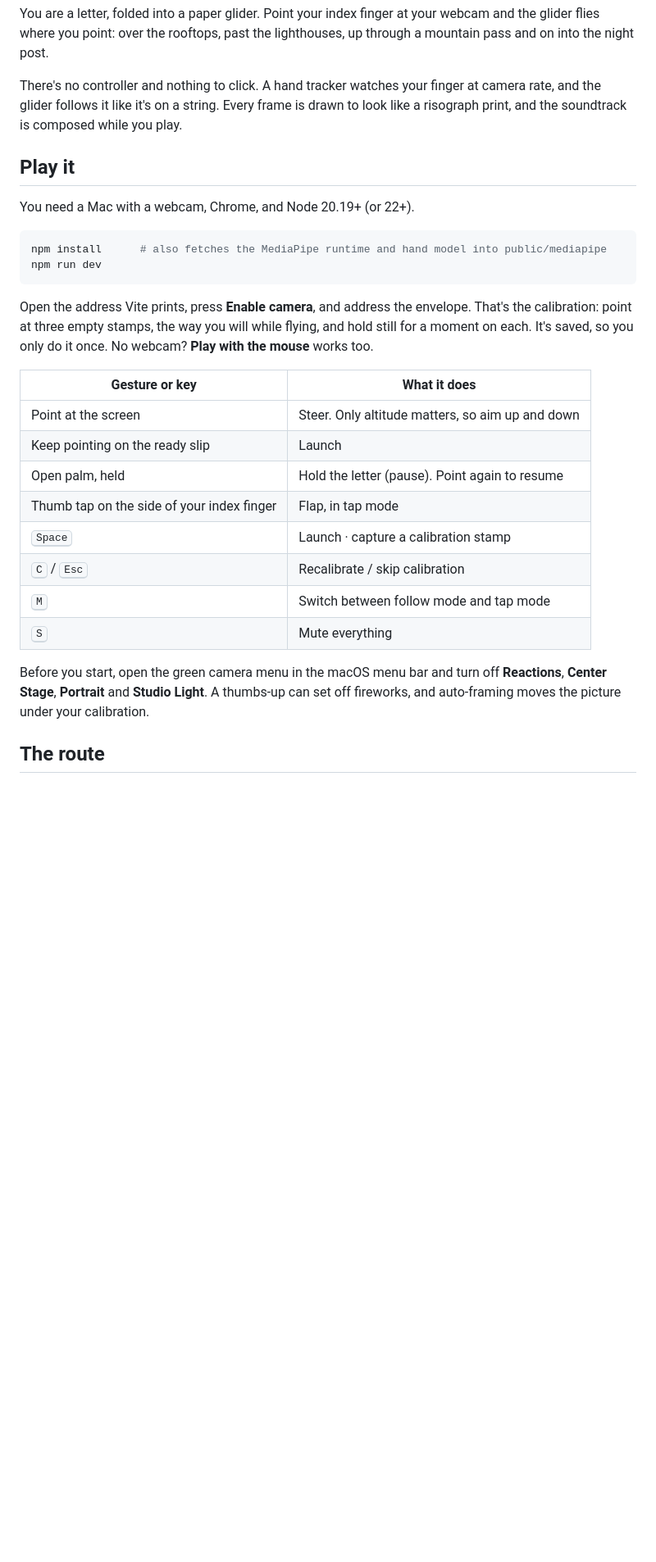
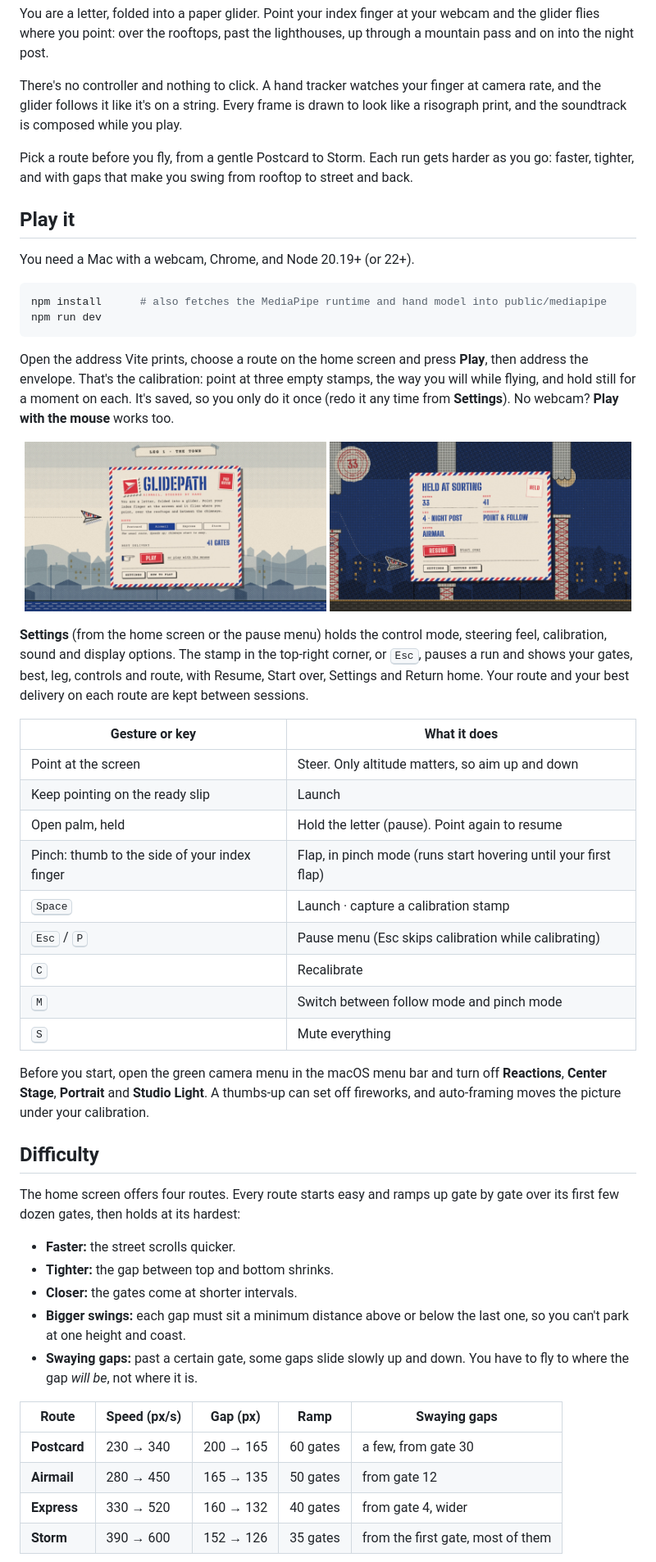
Before and after one commit to JPmire/glidepath, a Markdown page: README.md, the part around one of its changes. Shown at 82% size. GitHub-like rendering; pictures changed too: docs/home.jpg (added), docs/pause.jpg (added); blank space fills up the shorter version.

Commit message:
Update README for routes, difficulty and the new screens
Document the four routes and how a run ramps up (speed, gap, spacing,
minimum swing, swaying gaps), the per-route best, the home and pause
screens and settings sheet, and the new key bindings. Replace the
screenshot of the retired intro letter with the home screen, pause menu
and game-over postcard.

````diff
--- a/README.md
+++ b/README.md
@@ -14,6 +14,9 @@ There's no controller and nothing to click. A hand tracker watches your finger a
 the glider follows it like it's on a string. Every frame is drawn to look like a risograph print,
 and the soundtrack is composed while you play.
 
+Pick a route before you fly, from a gentle Postcard to Storm. Each run gets harder as you go:
+faster, tighter, and with gaps that make you swing from rooftop to street and back.
+
 ## Play it
 
 You need a Mac with a webcam, Chrome, and Node 20.19+ (or 22+).
@@ -23,23 +26,54 @@ npm install      # also fetches the MediaPipe runtime and hand model into public
 npm run dev
 ```
 
-Open the address Vite prints, press **Enable camera**, and address the envelope. That's the
-calibration: point at three empty stamps, the way you will while flying, and hold still for a
-moment on each. It's saved, so you only do it once. No webcam? **Play with the mouse** works too.
+Open the address Vite prints, choose a route on the home screen and press **Play**, then address
+the envelope. That's the calibration: point at three empty stamps, the way you will while flying,
+and hold still for a moment on each. It's saved, so you only do it once (redo it any time from
+**Settings**). No webcam? **Play with the mouse** works too.
+
+<p align="center">
+  <img src="docs/home.jpg" alt="The home screen: an airmail letter with a route picker (Postcard, Airmail, Express, Storm), the best delivery for that route, and a Play button" width="49%">
+  <img src="docs/pause.jpg" alt="The pause menu, Held at Sorting: gates, best, leg, controls and route, with Resume, Start over, Settings and Return home" width="49%">
+</p>
+
+**Settings** (from the home screen or the pause menu) holds the control mode, steering feel,
+calibration, sound and display options. The stamp in the top-right corner, or <kbd>Esc</kbd>,
+pauses a run and shows your gates, best, leg, controls and route, with Resume, Start over, Settings
+and Return home. Your route and your best delivery on each route are kept between sessions.
 
 | Gesture or key | What it does |
 |---|---|
 | Point at the screen | Steer. Only altitude matters, so aim up and down |
 | Keep pointing on the ready slip | Launch |
 | Open palm, held | Hold the letter (pause). Point again to resume |
-| Thumb tap on the side of your index finger | Flap, in tap mode |
+| Pinch: thumb to the side of your index finger | Flap, in pinch mode (runs start hovering until your first flap) |
 | <kbd>Space</kbd> | Launch · capture a calibration stamp |
-| <kbd>C</kbd> / <kbd>Esc</kbd> | Recalibrate / skip calibration |
-| <kbd>M</kbd> | Switch between follow mode and tap mode |
+| <kbd>Esc</kbd> / <kbd>P</kbd> | Pause menu (Esc skips calibration while calibrating) |
+| <kbd>C</kbd> | Recalibrate |
+| <kbd>M</kbd> | Switch between follow mode and pinch mode |
 | <kbd>S</kbd> | Mute everything |
 
 Before you start, open the green camera menu in the macOS menu bar and turn off **Reactions**,
 **Center Stage**, **Portrait** and **Studio Light**. A thumbs-up can set off fireworks, and
 auto-framing moves the picture under your calibration.
 
-## The route
+## Difficulty
+
+The home screen offers four routes. Every route starts easy and ramps up gate by gate over its
+first few dozen gates, then holds at its hardest:
+
+- **Faster:** the street scrolls quicker.
+- **Tighter:** the gap between top and bottom shrinks.
+- **Closer:** the gates come at shorter intervals.
+- **Bigger swings:** each gap must sit a minimum distance above or below the last one, so you
+  can't park at one height and coast.
+- **Swaying gaps:** past a certain gate, some gaps slide slowly up and down. You have to fly to
+  where the gap *will be*, not where it is.
+
+| Route | Speed (px/s) | Gap (px) | Ramp | Swaying gaps |
+|---|---|---|---|---|
+| **Postcard** | 230 → 340 | 200 → 165 | 60 gates | a few, from gate 30 |
+| **Airmail** | 280 → 450 | 165 → 135 | 50 gates | from gate 12 |
+| **Express** | 330 → 520 | 160 → 132 | 40 gates | from gate 4, wider |
+| **Storm** | 390 → 600 | 152 → 126 | 35 gates | from the first gate, most of them |
+
````
Also changed, not shown: other parts of README.md (+18 -7 lines), docs/letter.jpg (deleted), docs/postcard.jpg (added).
